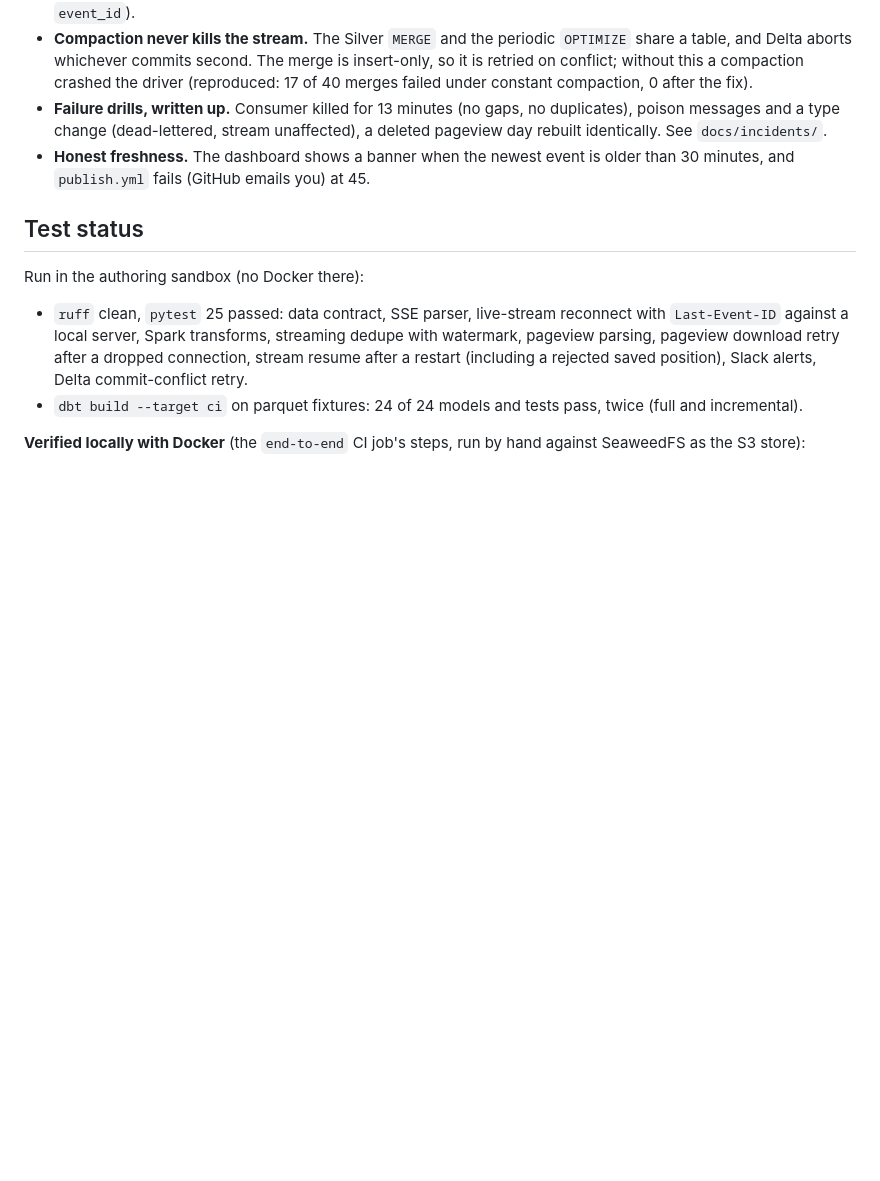
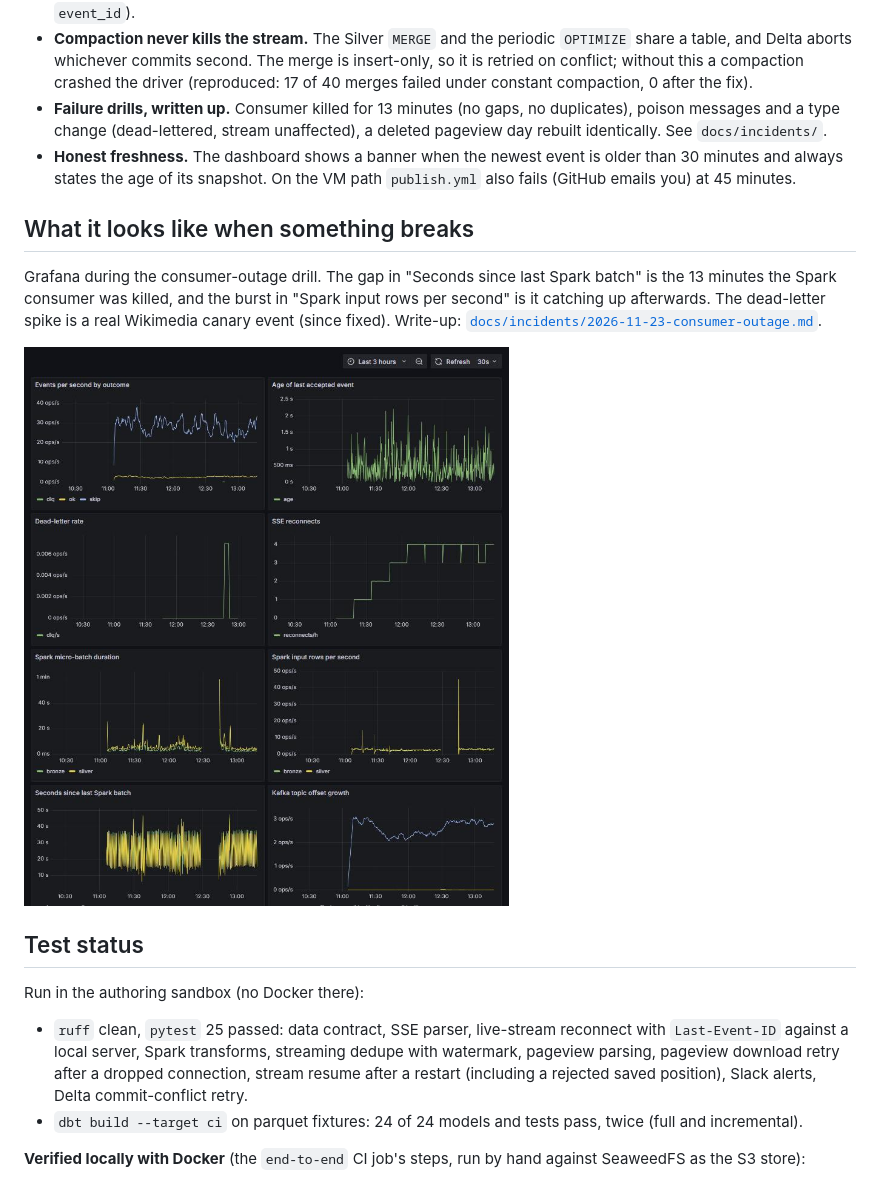
Before and after one commit to Mukesh7522/Lakewire, a Markdown page: README.md, the part around one of its changes. Drawn GitHub-style; pictures changed too: docs/img/grafana-ops.jpg (added); blank space fills up the shorter version.

```diff
--- a/README.md
+++ b/README.md
@@ -34,7 +43,13 @@ Everything runs from `docker-compose.yml`. All software is open source. Hosting
 - **Resumable ingestion.** The producer saves its Wikimedia stream position on a Docker volume and resumes from it after a restart, so a short outage does not drop events (replays are harmless because Silver dedupes on `event_id`).
 - **Compaction never kills the stream.** The Silver `MERGE` and the periodic `OPTIMIZE` share a table, and Delta aborts whichever commits second. The merge is insert-only, so it is retried on conflict; without this a compaction crashed the driver (reproduced: 17 of 40 merges failed under constant compaction, 0 after the fix).
 - **Failure drills, written up.** Consumer killed for 13 minutes (no gaps, no duplicates), poison messages and a type change (dead-lettered, stream unaffected), a deleted pageview day rebuilt identically. See `docs/incidents/`.
-- **Honest freshness.** The dashboard shows a banner when the newest event is older than 30 minutes, and `publish.yml` fails (GitHub emails you) at 45.
+- **Honest freshness.** The dashboard shows a banner when the newest event is older than 30 minutes and always states the age of its snapshot. On the VM path `publish.yml` also fails (GitHub emails you) at 45 minutes.
+
+## What it looks like when something breaks
+
+Grafana during the consumer-outage drill. The gap in "Seconds since last Spark batch" is the 13 minutes the Spark consumer was killed, and the burst in "Spark input rows per second" is it catching up afterwards. The dead-letter spike is a real Wikimedia canary event (since fixed). Write-up: [`docs/incidents/2026-11-23-consumer-outage.md`](docs/incidents/2026-11-23-consumer-outage.md).
+
+![Grafana operations dashboard showing a consumer outage and recovery](docs/img/grafana-ops.jpg)
 
 ## Test status
 
```
Also changed, not shown: other parts of README.md (+10 -1 lines), docs/SUMMARY.md (added, +49 -0 lines), docs/img/dashboard-overview.jpg (added), docs/img/pipeline-explorer.jpg (added).
